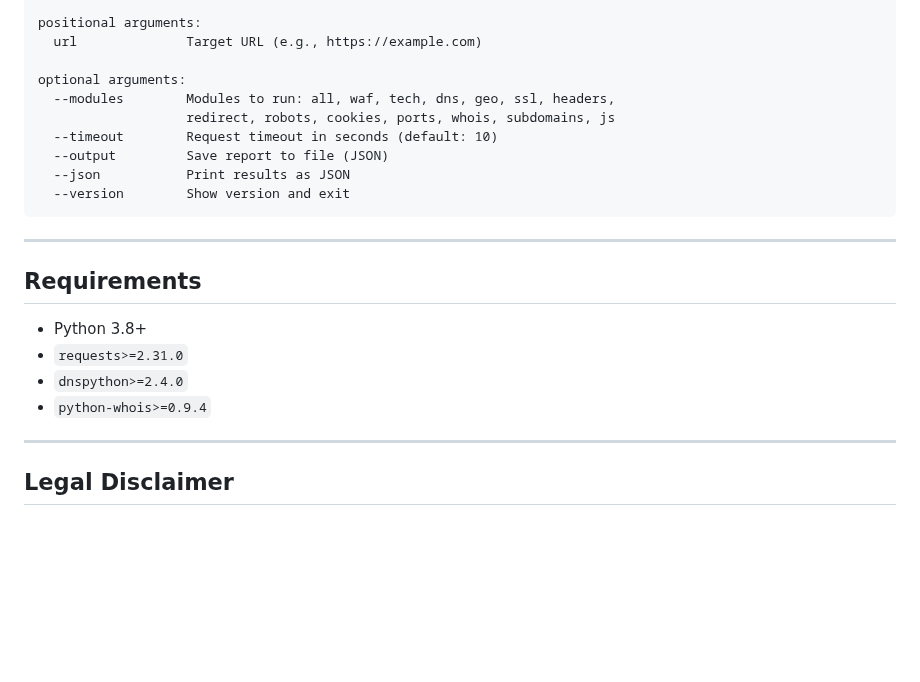
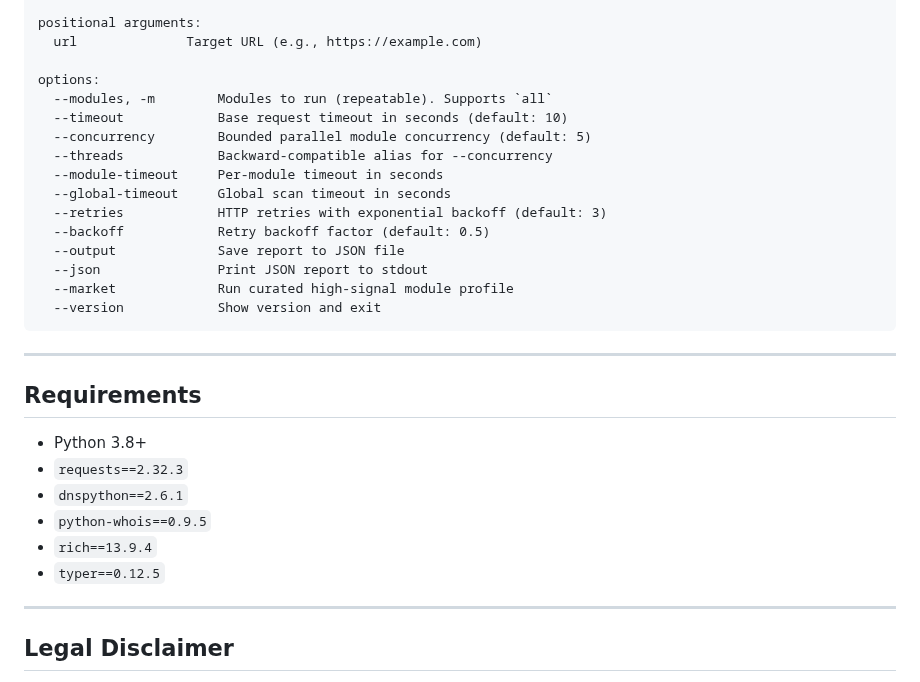
Before and after one commit to muhammadsohaimmuqtada/dedsec, a Markdown page: README.md, the part around one of its changes. Rendered like a GitHub page; blank space fills up the shorter version.

````diff
--- a/README.md
+++ b/README.md
@@ -93,13 +124,19 @@ usage: dedsec [-h] [--modules {...}] [--timeout TIMEOUT] [--output OUTPUT] [--js
 positional arguments:
   url              Target URL (e.g., https://example.com)
 
-optional arguments:
-  --modules        Modules to run: all, waf, tech, dns, geo, ssl, headers,
-                   redirect, robots, cookies, ports, whois, subdomains, js
-  --timeout        Request timeout in seconds (default: 10)
-  --output         Save report to file (JSON)
-  --json           Print results as JSON
-  --version        Show version and exit
+options:
+  --modules, -m        Modules to run (repeatable). Supports `all`
+  --timeout            Base request timeout in seconds (default: 10)
+  --concurrency        Bounded parallel module concurrency (default: 5)
+  --threads            Backward-compatible alias for --concurrency
+  --module-timeout     Per-module timeout in seconds
+  --global-timeout     Global scan timeout in seconds
+  --retries            HTTP retries with exponential backoff (default: 3)
+  --backoff            Retry backoff factor (default: 0.5)
+  --output             Save report to JSON file
+  --json               Print JSON report to stdout
+  --market             Run curated high-signal module profile
+  --version            Show version and exit
 ```
 
 ---
@@ -107,9 +144,11 @@ optional arguments:
 ## Requirements
 
 - Python 3.8+
-- `requests>=2.31.0`
-- `dnspython>=2.4.0`
-- `python-whois>=0.9.4`
+- `requests==2.32.3`
+- `dnspython==2.6.1`
+- `python-whois==0.9.5`
+- `rich==13.9.4`
+- `typer==0.12.5`
 
 ---
 
````
Also changed, not shown: other parts of README.md (+34 -3 lines), docs/assets/cli-rich-ui.png (added), 18 other files.
